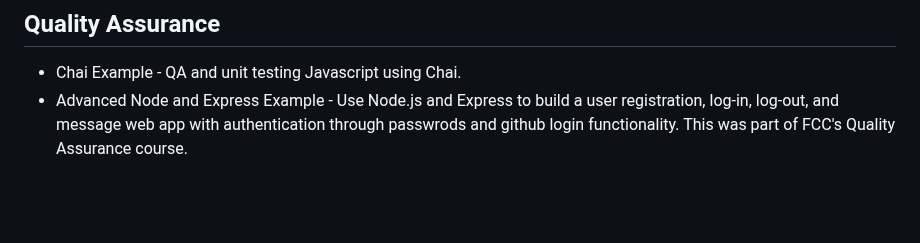
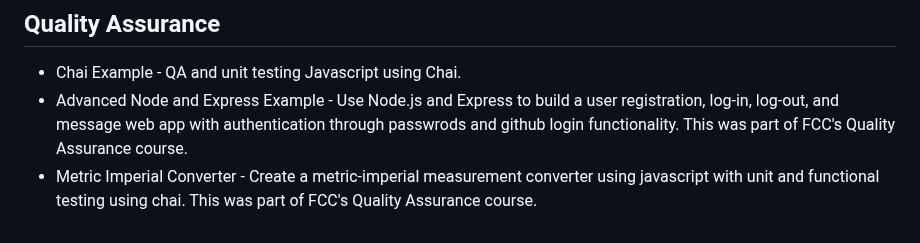
Before and after one commit to Vukodlok/FreeCodeCamp-Projects, a Markdown page: README.md, the part around the change. Rendered like a GitHub page; blank space fills up the shorter version.

```diff
--- a/README.md
+++ b/README.md
@@ -90,3 +90,4 @@ A place to store all my projects made while working through freecodecamp's cours
 ## Quality Assurance
 - Chai Example - QA and unit testing Javascript using Chai.
 - Advanced Node and Express Example - Use Node.js and Express to build a user registration, log-in, log-out, and message web app with authentication through passwrods and github login functionality.  This was part of FCC's Quality Assurance course.
+- Metric Imperial Converter - Create a metric-imperial measurement converter using javascript with unit and functional testing using chai. This was part of FCC's Quality Assurance course.
```
